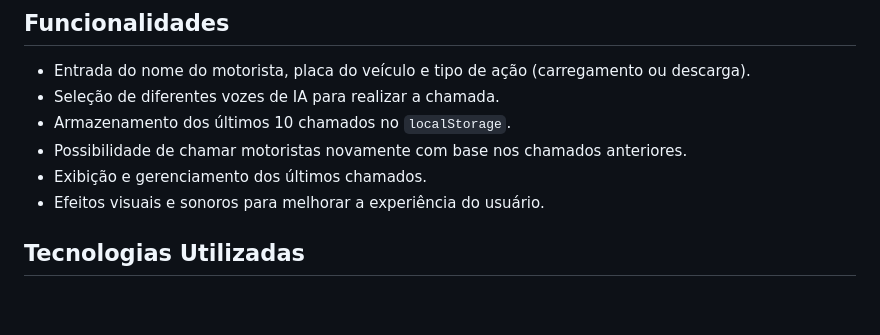
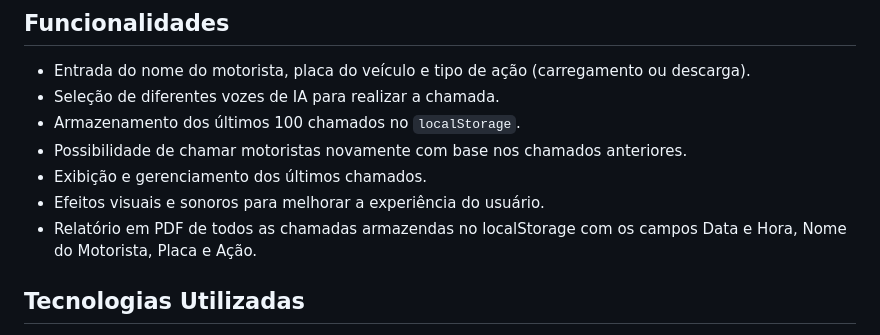
Before and after one commit to brusiqueira9/chamada_motorista, a Markdown page: README.md, the part around the change. Drawn GitHub-style; blank space fills up the shorter version.

```diff
--- a/README.md
+++ b/README.md
@@ -6,10 +6,11 @@ Este é um projeto de uma aplicação web que realiza chamadas para motoristas u
 
 - Entrada do nome do motorista, placa do veículo e tipo de ação (carregamento ou descarga).
 - Seleção de diferentes vozes de IA para realizar a chamada.
-- Armazenamento dos últimos 10 chamados no `localStorage`.
+- Armazenamento dos últimos 100 chamados no `localStorage`.
 - Possibilidade de chamar motoristas novamente com base nos chamados anteriores.
 - Exibição e gerenciamento dos últimos chamados.
 - Efeitos visuais e sonoros para melhorar a experiência do usuário.
+- Relatório em PDF de todos as chamadas armazendas no localStorage com os campos Data e Hora, Nome do Motorista, Placa e Ação.
 
 ## Tecnologias Utilizadas
 
```
